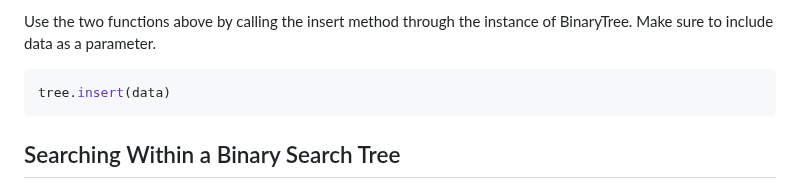
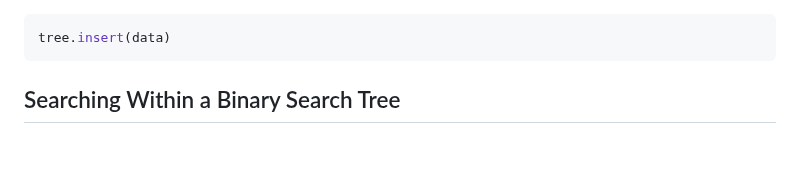
Before and after one commit to EnchiladaStyle/PersonalSoftwarePortfolio, a Markdown page: DataStructuresTutorial/binarytrees.md, the part around the change. GitHub-like rendering; blank space fills up the shorter version.

Commit message:
cleaned up some code

````diff
--- a/DataStructuresTutorial/binarytrees.md
+++ b/DataStructuresTutorial/binarytrees.md
@@ -1,6 +1,3 @@
-
-
-Use the two functions above by calling the insert method through the instance of BinaryTree. Make sure to include data as a parameter.
 
 ```python
 tree.insert(data)
````
